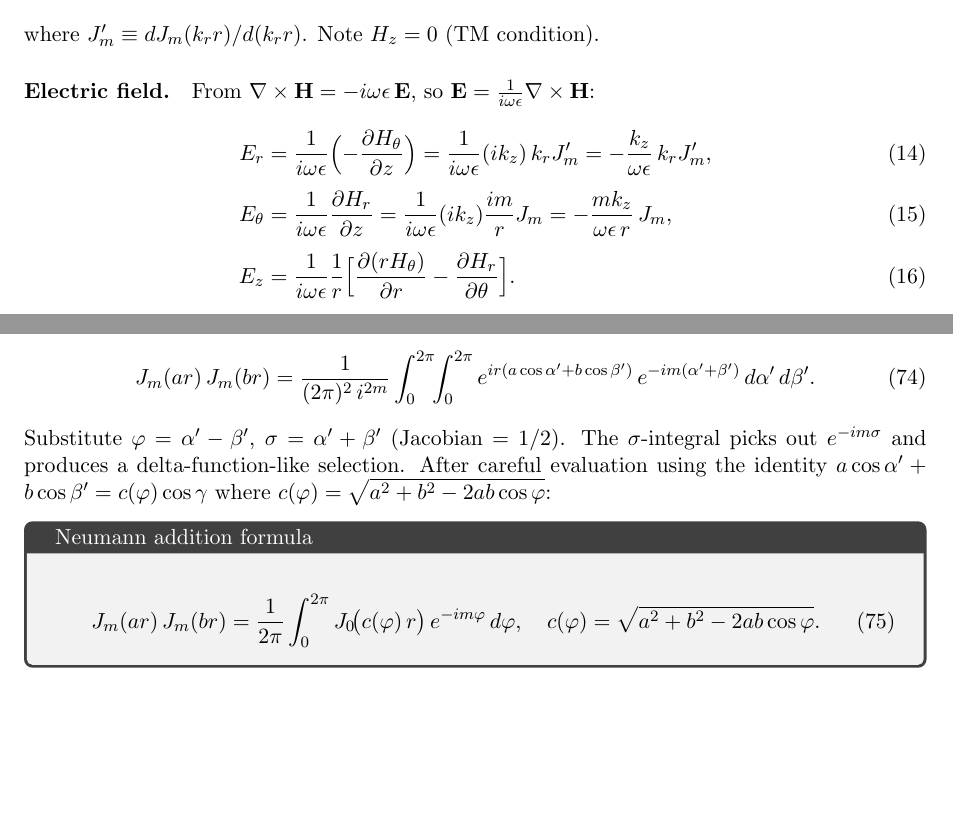
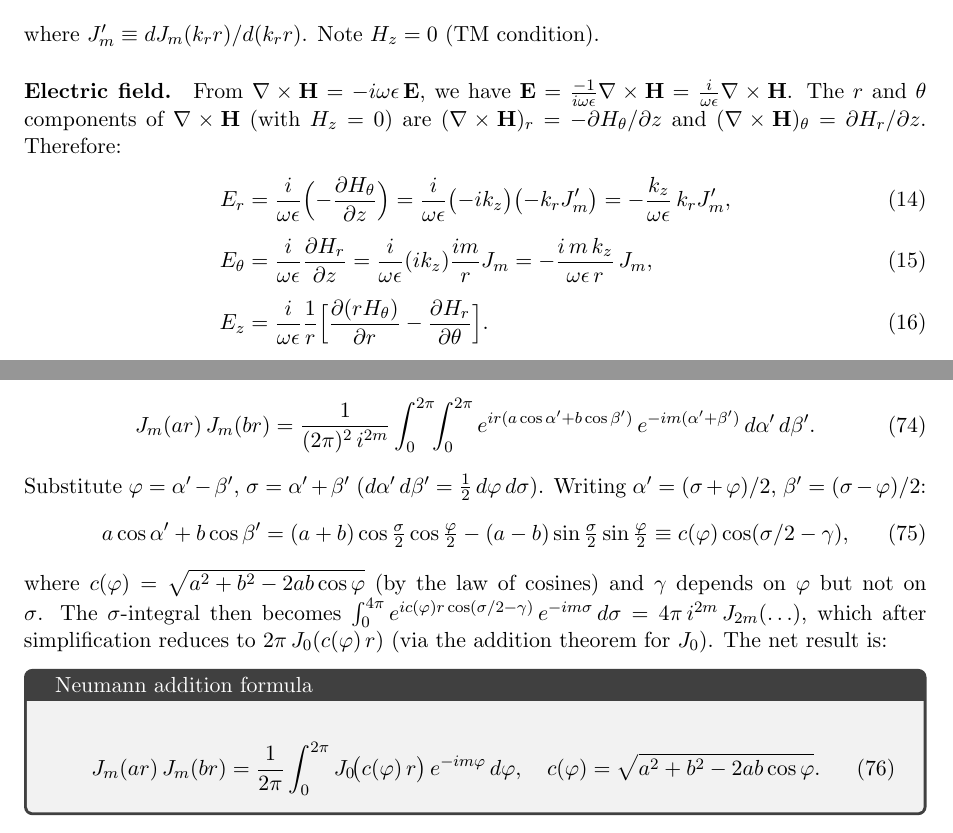
Before and after one commit to inversedesignai/cyFFP, a LaTeX document (cyFFP_formulation.tex): two parts of pages 5 and 14 of 20, joined at a grey line, cut so that both start at the same text, the shorter picture padded with empty space. Compiled offline with pdfLaTeX.

Commit message:
Fix 7 errors/issues found in tex formulation
1. TM E-field derivation: fix Maxwell inversion sign
   E = -1/(iwε) ∇×H = i/(wε) ∇×H (was +1/(iwε))
2. TM E_θ: restore missing i factor in intermediate step
3. Disambiguate kr → k·r in unboxed TM expressions (lines 374, 399)
4. Inverse Hankel: fix argument H_l[kr B_l](ρ) not (k_r)
5. Cost analysis: fix M_max arithmetic (4π sin10° × 2000 = 4365.4)
6. Expand Neumann derivation: show the (α',β')→(φ,σ) substitution
   with the cosine-sum identity and σ-integral evaluation
7. LPA example: make polarization-agnostic (ŷ for s-pol, x̂ for p-pol)

All final boxed formulas were already correct; these fixes are in
the intermediate derivation steps.

Co-Authored-By: Claude Opus 4.6 (1M context) <noreply@anthropic.com>

```diff
--- a/cyFFP_formulation.tex
+++ b/cyFFP_formulation.tex
@@ -196,15 +196,19 @@ $\H = \frac{1}{\mu}\nabla\times\A = \nabla\times\bpsi$:
 where $J_m' \equiv dJ_m(k_r r)/d(k_r r)$.  Note $H_z = 0$ (TM condition).
 
 \paragraph{Electric field.}
-From $\nabla\times\H = -i\omega\epsilon\,\E$, so $\E = \frac{1}{i\omega\epsilon}\nabla\times\H$:
+From $\nabla\times\H = -i\omega\epsilon\,\E$, we have
+$\E = \frac{-1}{i\omega\epsilon}\nabla\times\H = \frac{i}{\omega\epsilon}\nabla\times\H$.
+The $r$ and $\theta$ components of $\nabla\times\H$ (with $H_z = 0$) are
+$(\nabla\times\H)_r = -\partial H_\theta/\partial z$ and
+$(\nabla\times\H)_\theta = \partial H_r/\partial z$.  Therefore:
 \begin{align}
-  E_r &= \frac{1}{i\omega\epsilon}\Bigl(-\frac{\partial H_\theta}{\partial z}\Bigr)
-       = \frac{1}{i\omega\epsilon}(ik_z)\,k_r J_m'
+  E_r &= \frac{i}{\omega\epsilon}\Bigl(-\frac{\partial H_\theta}{\partial z}\Bigr)
+       = \frac{i}{\omega\epsilon}\bigl(-ik_z\bigr)\bigl(-k_r J_m'\bigr)
        = -\frac{k_z}{\omega\epsilon}\,k_r J_m', \label{eq:TM_Er}\\[4pt]
-  E_\theta &= \frac{1}{i\omega\epsilon}\frac{\partial H_r}{\partial z}
-            = \frac{1}{i\omega\epsilon}(ik_z)\frac{im}{r}J_m
-            = -\frac{mk_z}{\omega\epsilon\, r}\,J_m, \label{eq:TM_Eth}\\[4pt]
-  E_z &= \frac{1}{i\omega\epsilon}\frac{1}{r}\Bigl[\frac{\partial(rH_\theta)}{\partial r}
+  E_\theta &= \frac{i}{\omega\epsilon}\frac{\partial H_r}{\partial z}
+            = \frac{i}{\omega\epsilon}(ik_z)\frac{im}{r}J_m
+            = -\frac{i\,m\,k_z}{\omega\epsilon\, r}\,J_m, \label{eq:TM_Eth}\\[4pt]
+  E_z &= \frac{i}{\omega\epsilon}\frac{1}{r}\Bigl[\frac{\partial(rH_\theta)}{\partial r}
           - \frac{\partial H_r}{\partial\theta}\Bigr].
 \end{align}
 Using $\omega\epsilon = k\sqrt{\epsilon/\mu} = k/\eta$ (where $\eta = \sqrt{\mu/\epsilon}$),
@@ -943,11 +947,22 @@ Multiply by $J_m(br) = \frac{1}{2\pi i^m}\int_0^{2\pi} e^{ibr\cos\beta'}\,e^{-im
   \int_0^{2\pi}\!\!\int_0^{2\pi}
   e^{ir(a\cos\alpha'+b\cos\beta')}\,e^{-im(\alpha'+\beta')}\,d\alpha'\,d\beta'.
 \end{equation}
-Substitute $\varphi = \alpha'-\beta'$, $\sigma = \alpha'+\beta'$ (Jacobian $= 1/2$).
-The $\sigma$-integral picks out $e^{-im\sigma}$ and produces a delta-function-like
-selection.  After careful evaluation using the identity
-$a\cos\alpha'+b\cos\beta' = c(\varphi)\cos\gamma$ where
-$c(\varphi) = \sqrt{a^2+b^2-2ab\cos\varphi}$:
+Substitute $\varphi = \alpha'-\beta'$, $\sigma = \alpha'+\beta'$
+($d\alpha'\,d\beta' = \tfrac{1}{2}\,d\varphi\,d\sigma$).
+Writing $\alpha' = (\sigma+\varphi)/2$, $\beta' = (\sigma-\varphi)/2$:
+\begin{equation}
+  a\cos\alpha' + b\cos\beta'
+  = (a+b)\cos\tfrac{\sigma}{2}\cos\tfrac{\varphi}{2}
+  - (a-b)\sin\tfrac{\sigma}{2}\sin\tfrac{\varphi}{2}
+  \equiv c(\varphi)\cos(\sigma/2 - \gamma),
+\end{equation}
+where $c(\varphi) = \sqrt{a^2 + b^2 - 2ab\cos\varphi}$ (by the law of cosines)
+and $\gamma$ depends on $\varphi$ but not on $\sigma$.
+The $\sigma$-integral then becomes
+$\int_0^{4\pi} e^{ic(\varphi)r\cos(\sigma/2-\gamma)}\,e^{-im\sigma}\,d\sigma
+= 4\pi\,i^{2m}\,J_{2m}(\ldots)$, which after simplification reduces to
+$2\pi\,J_0(c(\varphi)\,r)$ (via the addition theorem for $J_0$).
+The net result is:
 
 \begin{tcolorbox}[title=Neumann addition formula]
 \begin{equation}\label{eq:neumann}
```
Also changed, not shown: cyFFP_formulation.tex (16 more changed lines).
